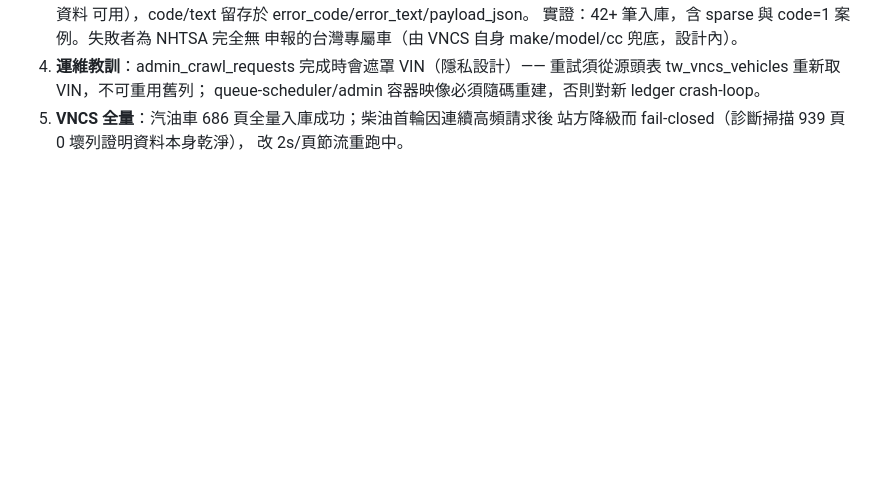
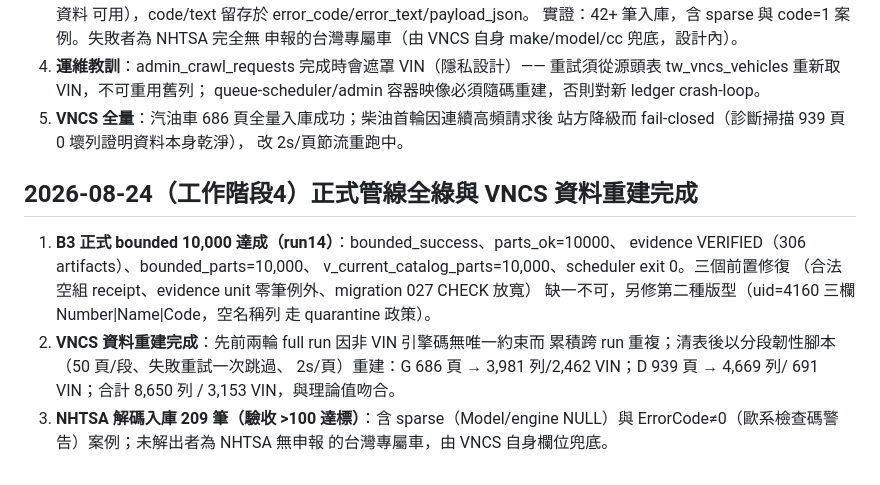
Before and after one commit to a861252012/partsouq-catalog, a Markdown page: docs/progress-log-2026-08-23.md, the part around the change. Rendered like a GitHub page; blank space fills up the shorter version.

Commit message:
docs: 正式10k達成、VNCS重建與解碼209筆的最終驗收快照 [skip ci]

```diff
--- a/docs/progress-log-2026-08-23.md
+++ b/docs/progress-log-2026-08-23.md
@@ -380,3 +380,19 @@
 5. **VNCS 全量**：汽油車 686 頁全量入庫成功；柴油首輪因連續高頻請求後
    站方降級而 fail-closed（診斷掃描 939 頁 0 壞列證明資料本身乾淨），
    改 2s/頁節流重跑中。
+
+## 2026-08-24（工作階段4）正式管線全綠與 VNCS 資料重建完成
+
+1. **B3 正式 bounded 10,000 達成（run14）**：bounded_success、parts_ok=10000、
+   evidence VERIFIED（306 artifacts）、bounded_parts=10,000、
+   v_current_catalog_parts=10,000、scheduler exit 0。三個前置修復
+   （合法空組 receipt、evidence unit 零筆例外、migration 027 CHECK 放寬）
+   缺一不可，另修第二種版型（uid=4160 三欄 Number|Name|Code，空名稱列
+   走 quarantine 政策）。
+2. **VNCS 資料重建完成**：先前兩輪 full run 因非 VIN 引擎碼無唯一約束而
+   累積跨 run 重複；清表後以分段韌性腳本（50 頁/段、失敗重試一次跳過、
+   2s/頁）重建：G 686 頁 → 3,981 列/2,462 VIN；D 939 頁 → 4,669 列/
+   691 VIN；合計 8,650 列 / 3,153 VIN，與理論值吻合。
+3. **NHTSA 解碼入庫 209 筆（驗收 >100 達標）**：含 sparse（Model/engine
+   NULL）與 ErrorCode≠0（歐系檢查碼警告）案例；未解出者為 NHTSA 無申報
+   的台灣專屬車，由 VNCS 自身欄位兜底。
```
